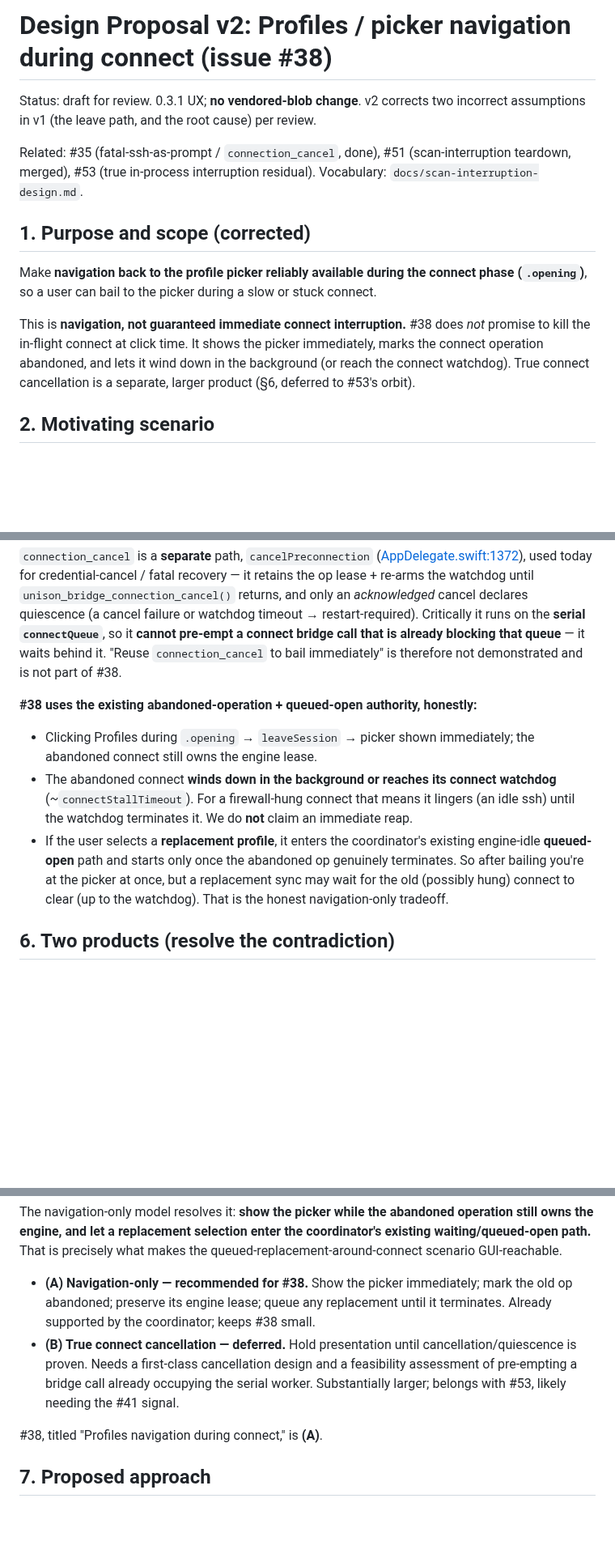
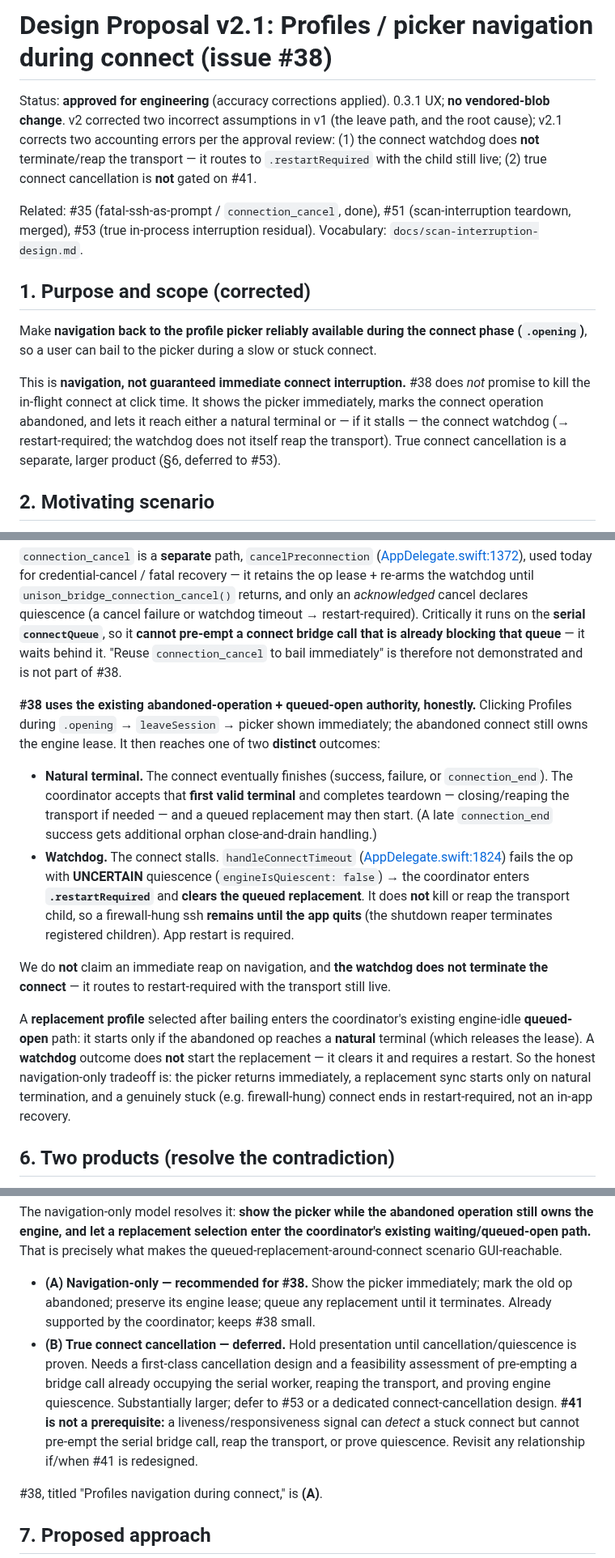
Before and after one commit to bcourbage/unison-ui-mac, a Markdown page: docs/profiles-nav-during-connect-design.md, 3 parts joined by grey strips. Shown at 81% size. GitHub-like rendering; blank space fills up the shorter version.

Commit message:
docs(#38): v2.1 accuracy corrections — watchdog does not reap; #41 not a prerequisite
Approval-review corrections:
1. The connect watchdog (handleConnectTimeout, AppDelegate:1824) does NOT
   terminate/reap the transport child — it fails the op with uncertain
   quiescence -> .restartRequired and clears the queued replacement; the
   ssh child lingers until the quit-time shutdown reaper. Distinguish the
   natural-terminal path (coordinator accepts first valid terminal, reaps,
   queued replacement may start) from the watchdog/restart path (no reap,
   no replacement, restart required). §5/§8/§10/§1/§11 updated.
2. True connect cancellation is NOT coupled to #41 — a liveness signal can
   detect a stuck connect but can't pre-empt the serial bridge call, reap
   the transport, or prove quiescence. Defer to #53 / a dedicated
   connect-cancellation design. §6/§11 updated.

Also makes the first-valid-terminal-accepted vs later-stale/duplicate-dropped
distinction an explicit deterministic test case (§8).

Co-Authored-By: Claude Opus 4.8 <noreply@anthropic.com>

```diff
--- a/docs/profiles-nav-during-connect-design.md
+++ b/docs/profiles-nav-during-connect-design.md
@@ -1,6 +1,6 @@
-# Design Proposal v2: Profiles / picker navigation during connect (issue #38)
+# Design Proposal v2.1: Profiles / picker navigation during connect (issue #38)
 
-Status: draft for review. 0.3.1 UX; **no vendored-blob change**. v2 corrects two incorrect assumptions in v1 (the leave path, and the root cause) per review.
+Status: **approved for engineering** (accuracy corrections applied). 0.3.1 UX; **no vendored-blob change**. v2 corrected two incorrect assumptions in v1 (the leave path, and the root cause); v2.1 corrects two accounting errors per the approval review: (1) the connect watchdog does **not** terminate/reap the transport — it routes to `.restartRequired` with the child still live; (2) true connect cancellation is **not** gated on #41.
 
 Related: #35 (fatal-ssh-as-prompt / `connection_cancel`, done), #51 (scan-interruption teardown, merged), #53 (true in-process interruption residual). Vocabulary: `docs/scan-interruption-design.md`.
 
@@ -8,7 +8,7 @@ Related: #35 (fatal-ssh-as-prompt / `connection_cancel`, done), #51 (scan-interr
 
 Make **navigation back to the profile picker reliably available during the connect phase (`.opening`)**, so a user can bail to the picker during a slow or stuck connect.
 
-This is **navigation, not guaranteed immediate connect interruption.** #38 does *not* promise to kill the in-flight connect at click time. It shows the picker immediately, marks the connect operation abandoned, and lets it wind down in the background (or reach the connect watchdog). True connect cancellation is a separate, larger product (§6, deferred to #53's orbit).
+This is **navigation, not guaranteed immediate connect interruption.** #38 does *not* promise to kill the in-flight connect at click time. It shows the picker immediately, marks the connect operation abandoned, and lets it reach either a natural terminal or — if it stalls — the connect watchdog (→ restart-required; the watchdog does not itself reap the transport). True connect cancellation is a separate, larger product (§6, deferred to #53).
 
 ## 2. Motivating scenario
 
@@ -49,10 +49,14 @@ v1 claimed a nav-during-`.opening` already flows through `connection_cancel` and
 
 `connection_cancel` is a **separate** path, `cancelPreconnection` ([AppDelegate.swift:1372](../Sources/App/AppDelegate.swift)), used today for credential-cancel / fatal recovery — it retains the op lease + re-arms the watchdog until `unison_bridge_connection_cancel()` returns, and only an *acknowledged* cancel declares quiescence (a cancel failure or watchdog timeout → restart-required). Critically it runs on the **serial `connectQueue`**, so it **cannot pre-empt a connect bridge call that is already blocking that queue** — it waits behind it. "Reuse `connection_cancel` to bail immediately" is therefore not demonstrated and is not part of #38.
 
-**#38 uses the existing abandoned-operation + queued-open authority, honestly:**
-- Clicking Profiles during `.opening` → `leaveSession` → picker shown immediately; the abandoned connect still owns the engine lease.
-- The abandoned connect **winds down in the background or reaches its connect watchdog** (~`connectStallTimeout`). For a firewall-hung connect that means it lingers (an idle ssh) until the watchdog terminates it. We do **not** claim an immediate reap.
-- If the user selects a **replacement profile**, it enters the coordinator's existing engine-idle **queued-open** path and starts only once the abandoned op genuinely terminates. So after bailing you're at the picker at once, but a replacement sync may wait for the old (possibly hung) connect to clear (up to the watchdog). That is the honest navigation-only tradeoff.
+**#38 uses the existing abandoned-operation + queued-open authority, honestly.** Clicking Profiles during `.opening` → `leaveSession` → picker shown immediately; the abandoned connect still owns the engine lease. It then reaches one of two **distinct** outcomes:
+
+- **Natural terminal.** The connect eventually finishes (success, failure, or `connection_end`). The coordinator accepts that **first valid terminal** and completes teardown — closing/reaping the transport if needed — and a queued replacement may then start. (A late `connection_end` success gets additional orphan close-and-drain handling.)
+- **Watchdog.** The connect stalls. `handleConnectTimeout` ([AppDelegate.swift:1824](../Sources/App/AppDelegate.swift)) fails the op with **UNCERTAIN** quiescence (`engineIsQuiescent: false`) → the coordinator enters **`.restartRequired`** and **clears the queued replacement**. It does **not** kill or reap the transport child, so a firewall-hung ssh **remains until the app quits** (the shutdown reaper terminates registered children). App restart is required.
+
+We do **not** claim an immediate reap on navigation, and **the watchdog does not terminate the connect** — it routes to restart-required with the transport still live.
+
+A **replacement profile** selected after bailing enters the coordinator's existing engine-idle **queued-open** path: it starts only if the abandoned op reaches a **natural** terminal (which releases the lease). A **watchdog** outcome does **not** start the replacement — it clears it and requires a restart. So the honest navigation-only tradeoff is: the picker returns immediately, a replacement sync starts only on natural termination, and a genuinely stuck (e.g. firewall-hung) connect ends in restart-required, not an in-app recovery.
 
 ## 6. Two products (resolve the contradiction)
 
@@ -61,7 +65,7 @@ v1 contradicted itself: "picker appears only after cancellation is acknowledged"
 The navigation-only model resolves it: **show the picker while the abandoned operation still owns the engine, and let a replacement selection enter the coordinator's existing waiting/queued-open path.** That is precisely what makes the queued-replacement-around-connect scenario GUI-reachable.
 
 - **(A) Navigation-only — recommended for #38.** Show the picker immediately; mark the old op abandoned; preserve its engine lease; queue any replacement until it terminates. Already supported by the coordinator; keeps #38 small.
-- **(B) True connect cancellation — deferred.** Hold presentation until cancellation/quiescence is proven. Needs a first-class cancellation design and a feasibility assessment of pre-empting a bridge call already occupying the serial worker. Substantially larger; belongs with #53, likely needing the #41 signal.
+- **(B) True connect cancellation — deferred.** Hold presentation until cancellation/quiescence is proven. Needs a first-class cancellation design and a feasibility assessment of pre-empting a bridge call already occupying the serial worker, reaping the transport, and proving engine quiescence. Substantially larger; defer to #53 or a dedicated connect-cancellation design. **#41 is not a prerequisite:** a liveness/responsiveness signal can *detect* a stuck connect but cannot pre-empt the serial bridge call, reap the transport, or prove quiescence. Revisit any relationship if/when #41 is redesigned.
 
 #38, titled "Profiles navigation during connect," is **(A)**.
 
```
Also changed, not shown: other parts of docs/profiles-nav-during-connect-design.md (+5 -4 lines).
